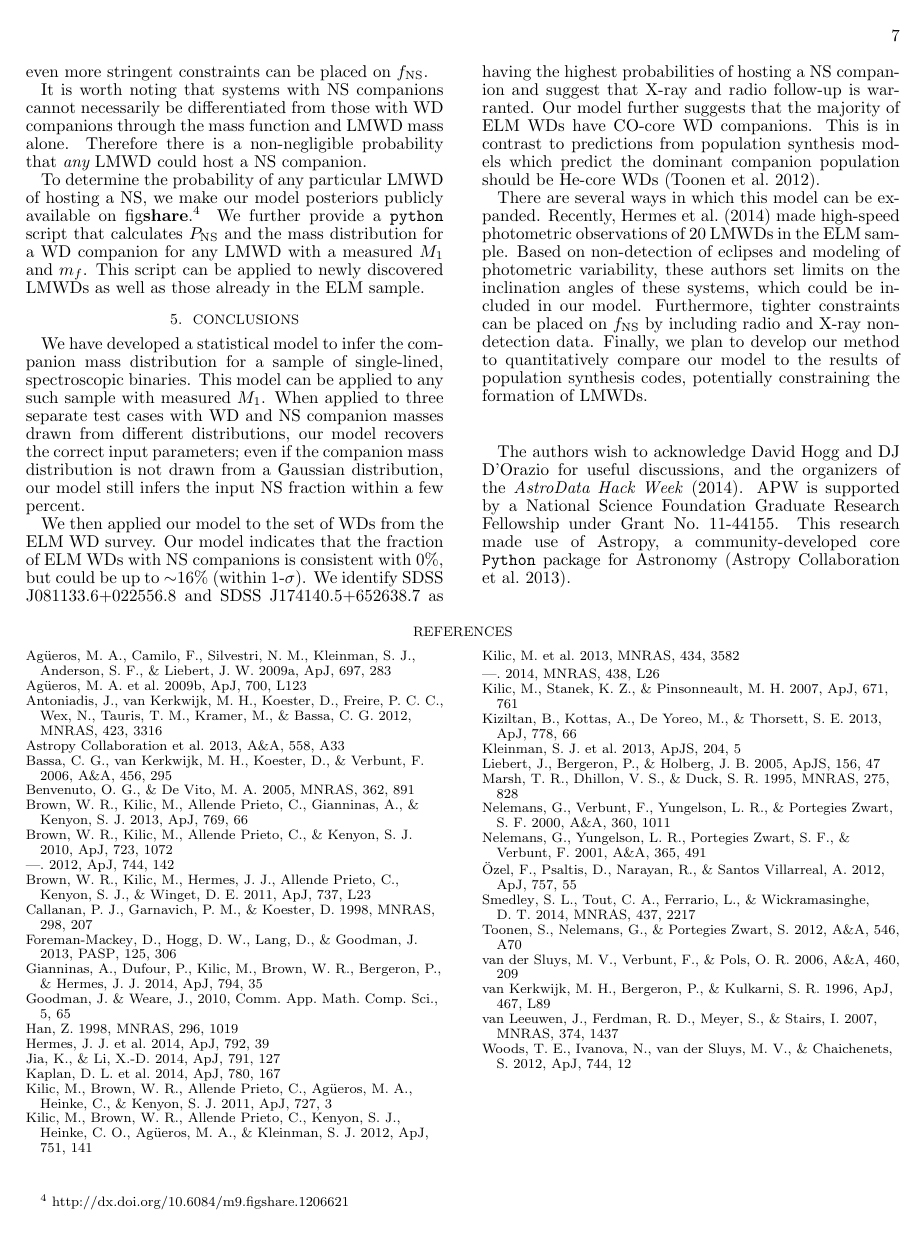
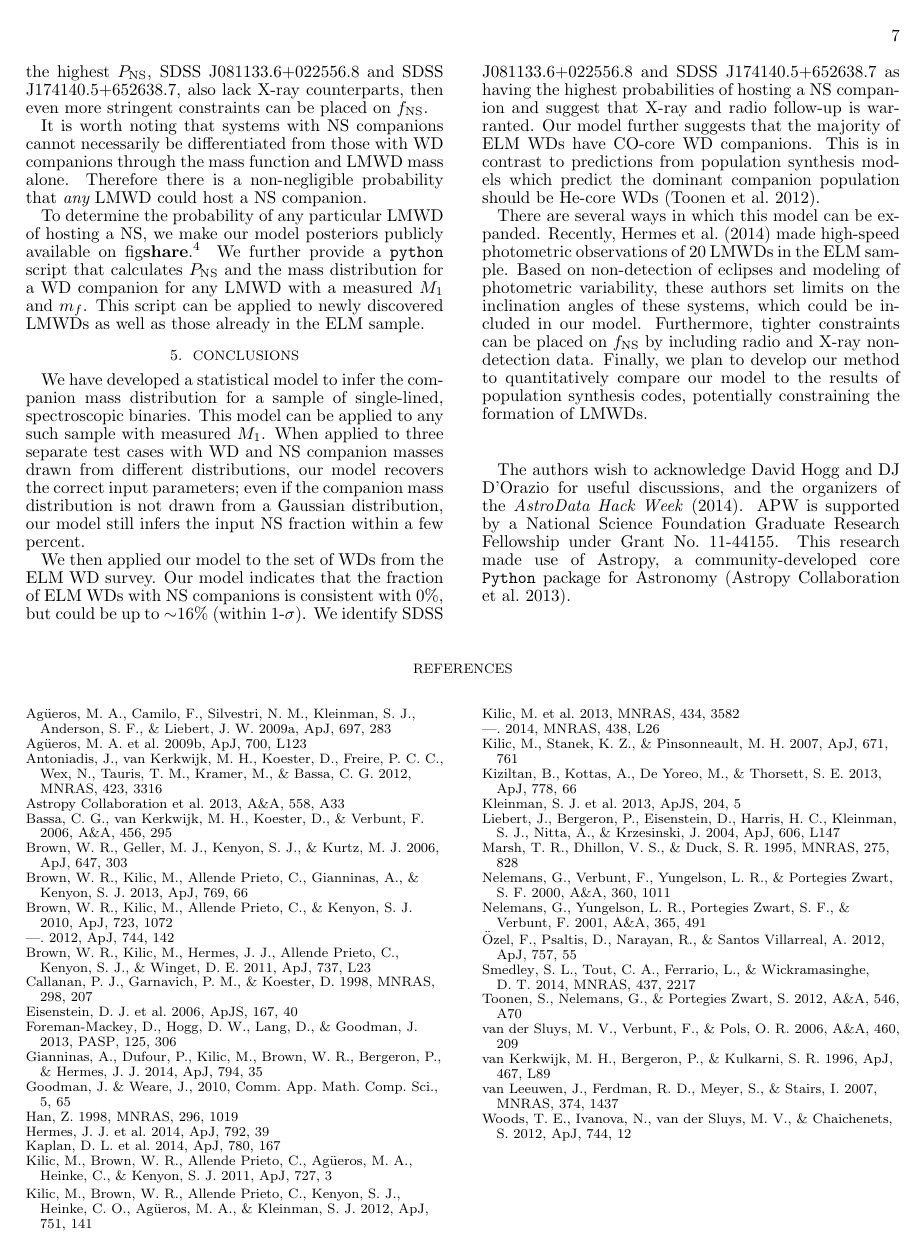
Before and after one commit to adrn/tilt-shift, a LaTeX document (documents/letter/ms.tex): page 7 of 7 before the commit and page 7 of 8 after it. Compiled offline with pdfLaTeX; a missing bibliography style is replaced by a similar one.

Commit message:
Updated .tex

```diff
--- a/documents/letter/ms.tex
+++ b/documents/letter/ms.tex
@@ -366,8 +365,10 @@ This research made use of Astropy, a community-developed core \texttt{Python} pa
 {Bassa}, C.~G., {van Kerkwijk}, M.~H., {Koester}, D., \& {Verbunt}, F. 2006,
   \aap, 456, 295
 
-\bibitem[{{Benvenuto} \& {De Vito}(2005)}]{benvenuto05}
-{Benvenuto}, O.~G., \& {De Vito}, M.~A. 2005, \mnras, 362, 891
+\bibitem[{{Brown} {et~al.}(2006){Brown}, {Geller}, {Kenyon}, \&
+  {Kurtz}}]{brown06}
+{Brown}, W.~R., {Geller}, M.~J., {Kenyon}, S.~J., \& {Kurtz}, M.~J. 2006, \apj,
+  647, 303
 
 \bibitem[{{Brown} {et~al.}(2013){Brown}, {Kilic}, {Allende Prieto},
   {Gianninas}, \& {Kenyon}}]{ELMV}
@@ -392,6 +393,12 @@ This research made use of Astropy, a community-developed core \texttt{Python} pa
   {Koester}}]{callanan98}
 {Callanan}, P.~J., {Garnavich}, P.~M., \& {Koester}, D. 1998, \mnras, 298, 207
 
+\bibitem[{{Eisenstein} {et~al.}(2006){Eisenstein}, {Liebert}, {Harris},
+  {Kleinman}, {Nitta}, {Silvestri}, {Anderson}, {Barentine}, {Brewington},
+  {Brinkmann}, {Harvanek}, {Krzesi{\'n}ski}, {Neilsen}, {Long}, {Schneider}, \&
+  {Snedden}}]{eisenstein06}
+{Eisenstein}, D.~J. {et~al.} 2006, \apjs, 167, 40
+
 \bibitem[{{Foreman-Mackey} {et~al.}(2013){Foreman-Mackey}, {Hogg}, {Lang}, \&
   {Goodman}}]{foremanmackey13}
 {Foreman-Mackey}, D., {Hogg}, D.~W., {Lang}, D., \& {Goodman}, J. 2013, \pasp,
@@ -413,9 +420,6 @@ Goodman,~J. \& Weare,\ J.,
   {Chote}, {Sullivan}, {Winget}, {Bell}, {Falcon}, {Winget}, {Mason},
   {Harrold}, \& {Montgomery}}]{hermes14}
 {Hermes}, J.~J. {et~al.} 2014, \apj, 792, 39
-
-\bibitem[{{Jia} \& {Li}(2014)}]{jia14}
-{Jia}, K., \& {Li}, X.-D. 2014, \apj, 791, 127
 
 \bibitem[{{Kaplan} {et~al.}(2014){Kaplan}, {Marsh}, {Walker}, {Bildsten},
   {Bours}, {Breedt}, {Copperwheat}, {Dhillon}, {Howell}, {Littlefair},
@@ -454,9 +458,10 @@ Goodman,~J. \& Weare,\ J.,
   {C{\'o}rsico}}]{kleinman13}
 {Kleinman}, S.~J. {et~al.} 2013, \apjs, 204, 5
 
-\bibitem[{{Liebert} {et~al.}(2005){Liebert}, {Bergeron}, \&
-  {Holberg}}]{liebert05}
-{Liebert}, J., {Bergeron}, P., \& {Holberg}, J.~B. 2005, \apjs, 156, 47
+\bibitem[{{Liebert} {et~al.}(2004){Liebert}, {Bergeron}, {Eisenstein},
+  {Harris}, {Kleinman}, {Nitta}, \& {Krzesinski}}]{liebert04}
+{Liebert}, J., {Bergeron}, P., {Eisenstein}, D., {Harris}, H.~C., {Kleinman},
+  S.~J., {Nitta}, A., \& {Krzesinski}, J. 2004, \apjl, 606, L147
 
 \bibitem[{{Marsh} {et~al.}(1995){Marsh}, {Dhillon}, \& {Duck}}]{marsh95}
 {Marsh}, T.~R., {Dhillon}, V.~S., \& {Duck}, S.~R. 1995, \mnras, 275, 828
```
Also changed, not shown: documents/letter/ms.tex (2 more changed lines).
